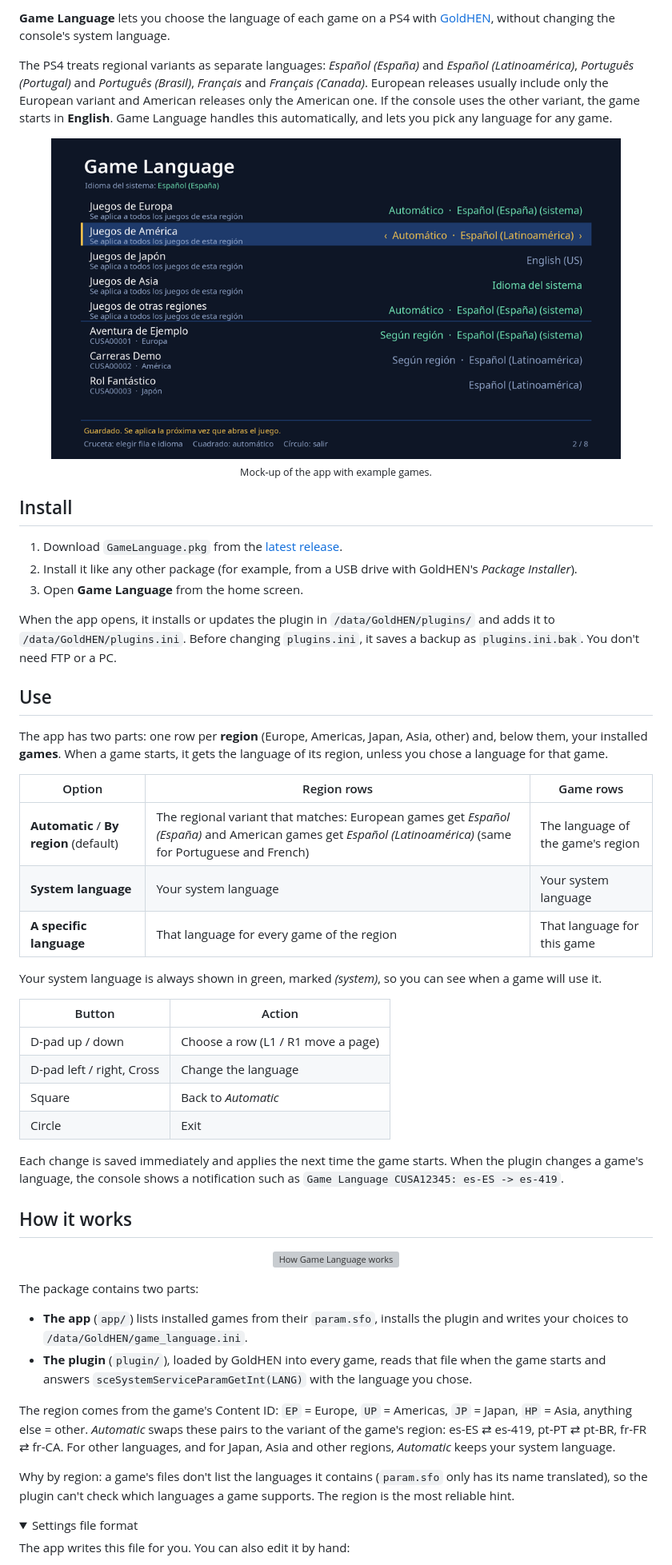
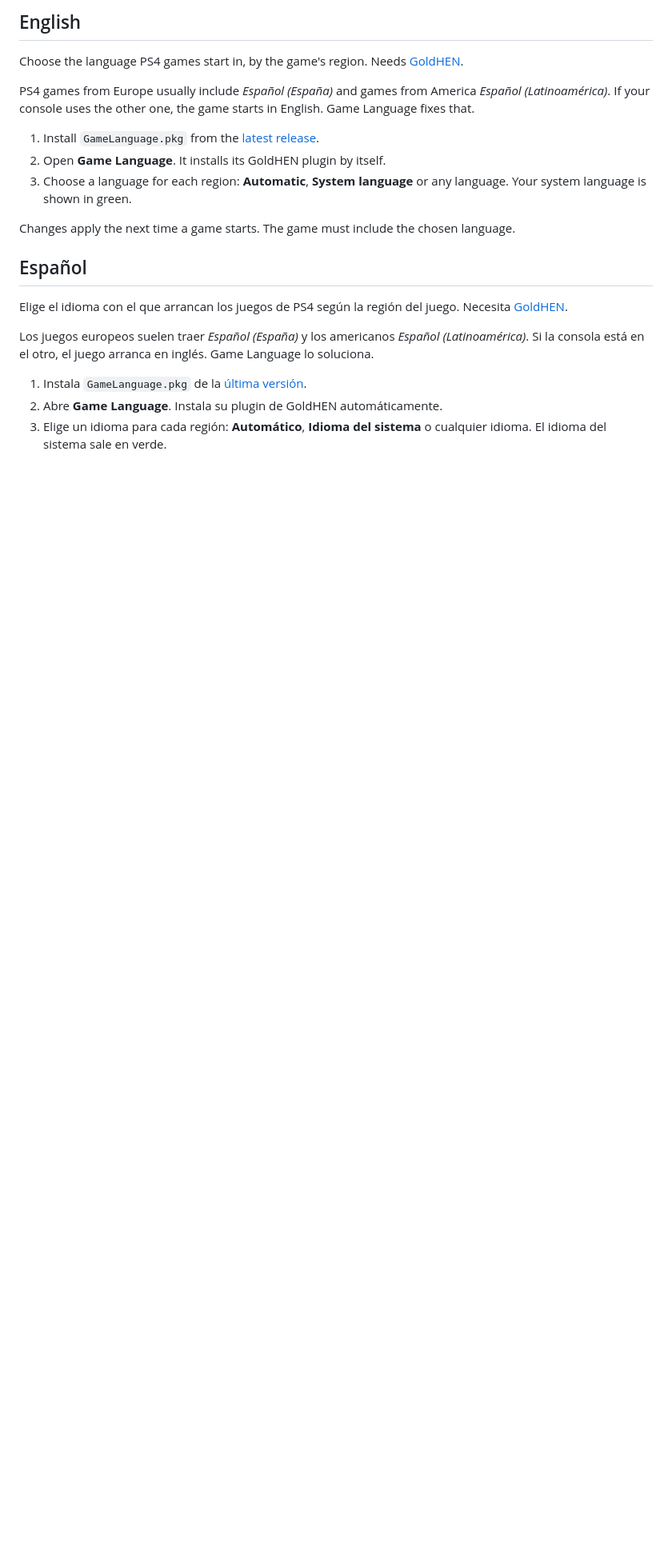
Before and after one commit to Jorditomasg/ps4-game-language, a Markdown page: README.md, the part around one of its changes. Shown at 80% size. GitHub-like rendering; pictures changed too: docs/app-preview.png; folded sections open; blank space fills up the shorter version; grey boxes are pictures that could not be loaded.

```diff
--- a/README.md
+++ b/README.md
@@ -10,54 +6,23 @@
 
-**Game Language** lets you choose the language of each game on a PS4 with [GoldHEN](https://github.com/GoldHEN/GoldHEN), without changing the console's system language.
+## English
 
-The PS4 treats regional variants as separate languages: *Español (España)* and *Español (Latinoamérica)*, *Português (Portugal)* and *Português (Brasil)*, *Français* and *Français (Canada)*. European releases usually include only the European variant and American releases only the American one. If the console uses the other variant, the game starts in **English**. Game Language handles this automatically, and lets you pick any language for any game.
+Choose the language PS4 games start in, by the game's region. Needs [GoldHEN](https://github.com/GoldHEN/GoldHEN).
 
-<p align="center"><img src="docs/app-preview.png" alt="Game Language app (mock-up)" width="90%"><br><sub>Mock-up of the app with example games.</sub></p>
+PS4 games from Europe usually include *Español (España)* and games from America *Español (Latinoamérica)*. If your console uses the other one, the game starts in English. Game Language fixes that.
 
-## Install
+1. Install `GameLanguage.pkg` from the [latest release](https://github.com/Jorditomasg/ps4-game-language/releases/latest).
+2. Open **Game Language**. It installs its GoldHEN plugin by itself.
+3. Choose a language for each region: **Automatic**, **System language** or any language. Your system language is shown in green.
 
-1. Download `GameLanguage.pkg` from the [latest release](https://github.com/Jorditomasg/ps4-game-language/releases/latest).
-2. Install it like any other package (for example, from a USB drive with GoldHEN's *Package Installer*).
-3. Open **Game Language** from the home screen.
+Changes apply the next time a game starts. The game must include the chosen language.
 
-When the app opens, it installs or updates the plugin in `/data/GoldHEN/plugins/` and adds it to `/data/GoldHEN/plugins.ini`. Before changing `plugins.ini`, it saves a backup as `plugins.ini.bak`. You don't need FTP or a PC.
+## Español
 
-## Use
+Elige el idioma con el que arrancan los juegos de PS4 según la región del juego. Necesita [GoldHEN](https://github.com/GoldHEN/GoldHEN).
 
-The app has two parts: one row per **region** (Europe, Americas, Japan, Asia, other) and, below them, your installed **games**. When a game starts, it gets the language of its region, unless you chose a language for that game.
+Los juegos europeos suelen traer *Español (España)* y los americanos *Español (Latinoamérica)*. Si la consola está en el otro, el juego arranca en inglés. Game Language lo soluciona.
 
-| Option | Region rows | Game rows |
-|---|---|---|
-| **Automatic** / **By region** (default) | The regional variant that matches: European games get *Español (España)* and American games get *Español (Latinoamérica)* (same for Portuguese and French) | The language of the game's region |
-| **System language** | Your system language | Your system language |
-| **A specific language** | That language for every game of the region | That language for this game |
+1. Instala `GameLanguage.pkg` de la [última versión](https://github.com/Jorditomasg/ps4-game-language/releases/latest).
+2. Abre **Game Language**. Instala su plugin de GoldHEN automáticamente.
+3. Elige un idioma para cada región: **Automático**, **Idioma del sistema** o cualquier idioma. El idioma del sistema sale en verde.
 
-Your system language is always shown in green, marked *(system)*, so you can see when a game will use it.
-
-| Button | Action |
-|---|---|
-| D-pad up / down | Choose a row (L1 / R1 move a page) |
-| D-pad left / right, Cross | Change the language |
-| Square | Back to *Automatic* |
-| Circle | Exit |
-
-Each change is saved immediately and applies the next time the game starts. When the plugin changes a game's language, the console shows a notification such as `Game Language CUSA12345: es-ES -> es-419`.
-
-## How it works
-
-<p align="center"><img src="docs/how-it-works.svg" alt="How Game Language works" width="90%"></p>
-
-The package contains two parts:
-
-- **The app** (`app/`) lists installed games from their `param.sfo`, installs the plugin and writes your choices to `/data/GoldHEN/game_language.ini`.
-- **The plugin** (`plugin/`), loaded by GoldHEN into every game, reads that file when the game starts and answers `sceSystemServiceParamGetInt(LANG)` with the language you chose.
-
-The region comes from the game's Content ID: `EP` = Europe, `UP` = Americas, `JP` = Japan, `HP` = Asia, anything else = other. *Automatic* swaps these pairs to the variant of the game's region: es-ES ⇄ es-419, pt-PT ⇄ pt-BR, fr-FR ⇄ fr-CA. For other languages, and for Japan, Asia and other regions, *Automatic* keeps your system language.
-
-Why by region: a game's files don't list the languages it contains (`param.sfo` only has its name translated), so the plugin can't check which languages a game supports. The region is the most reliable hint.
-
-<details>
-<summary>Settings file format</summary>
-
-The app writes this file for you. You can also edit it by hand:
-
```
Also changed, not shown: other parts of README.md (+7 -42 lines), README.es.md (deleted, +0 -81 lines), 12 other files.
